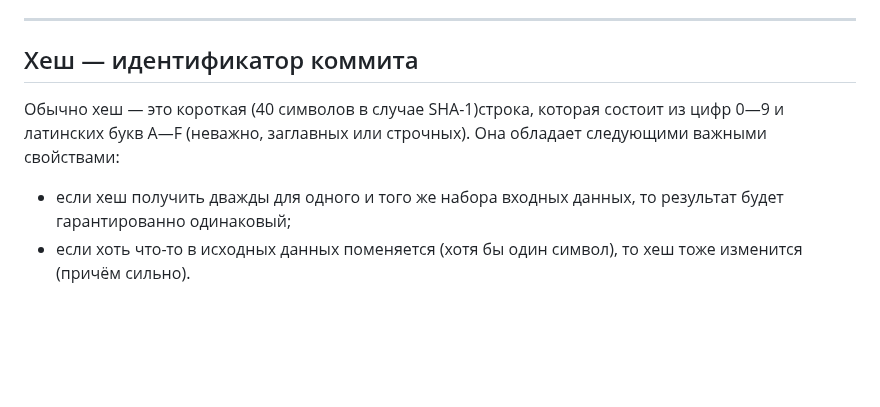
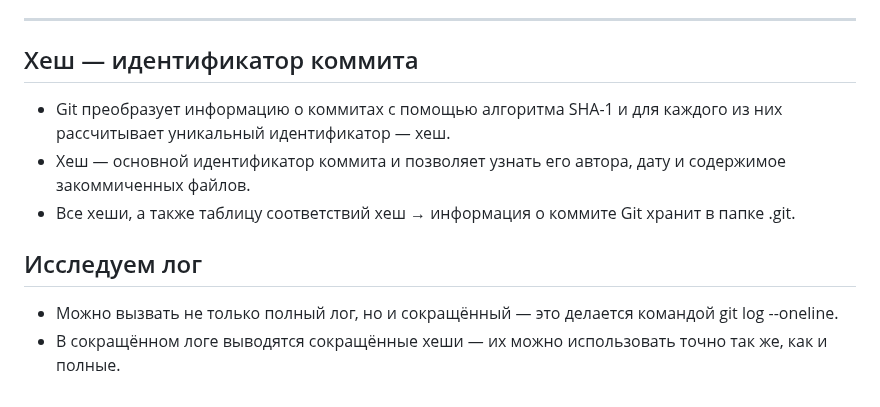
Before and after one commit to Sengeer/git-crib-sheet, a Markdown page: README.md, the part around the change. Rendered like a GitHub page; blank space fills up the shorter version.

Commit message:
feat: добавить в readme информацию о логе

```diff
--- a/README.md
+++ b/README.md
@@ -82,7 +82,10 @@
 ---
 
 ## Хеш — идентификатор коммита
+- Git преобразует информацию о коммитах с помощью алгоритма SHA-1 и для каждого из них рассчитывает уникальный идентификатор — хеш.
+- Хеш — основной идентификатор коммита и позволяет узнать его автора, дату и содержимое закоммиченных файлов.
+- Все хеши, а также таблицу соответствий хеш → информация о коммите Git хранит в папке .git.
 
-Обычно хеш — это короткая (40 символов в случае SHA-1)строка, которая состоит из цифр 0—9 и латинских букв A—F (неважно, заглавных или строчных). Она обладает следующими важными свойствами:
-- если хеш получить дважды для одного и того же набора входных данных, то результат будет гарантированно одинаковый;
-- если хоть что-то в исходных данных поменяется (хотя бы один символ), то хеш тоже изменится (причём сильно).
+## Исследуем лог
+- Можно вызвать не только полный лог, но и сокращённый — это делается командой git log --oneline.
+- В сокращённом логе выводятся сокращённые хеши — их можно использовать точно так же, как и полные.
```
